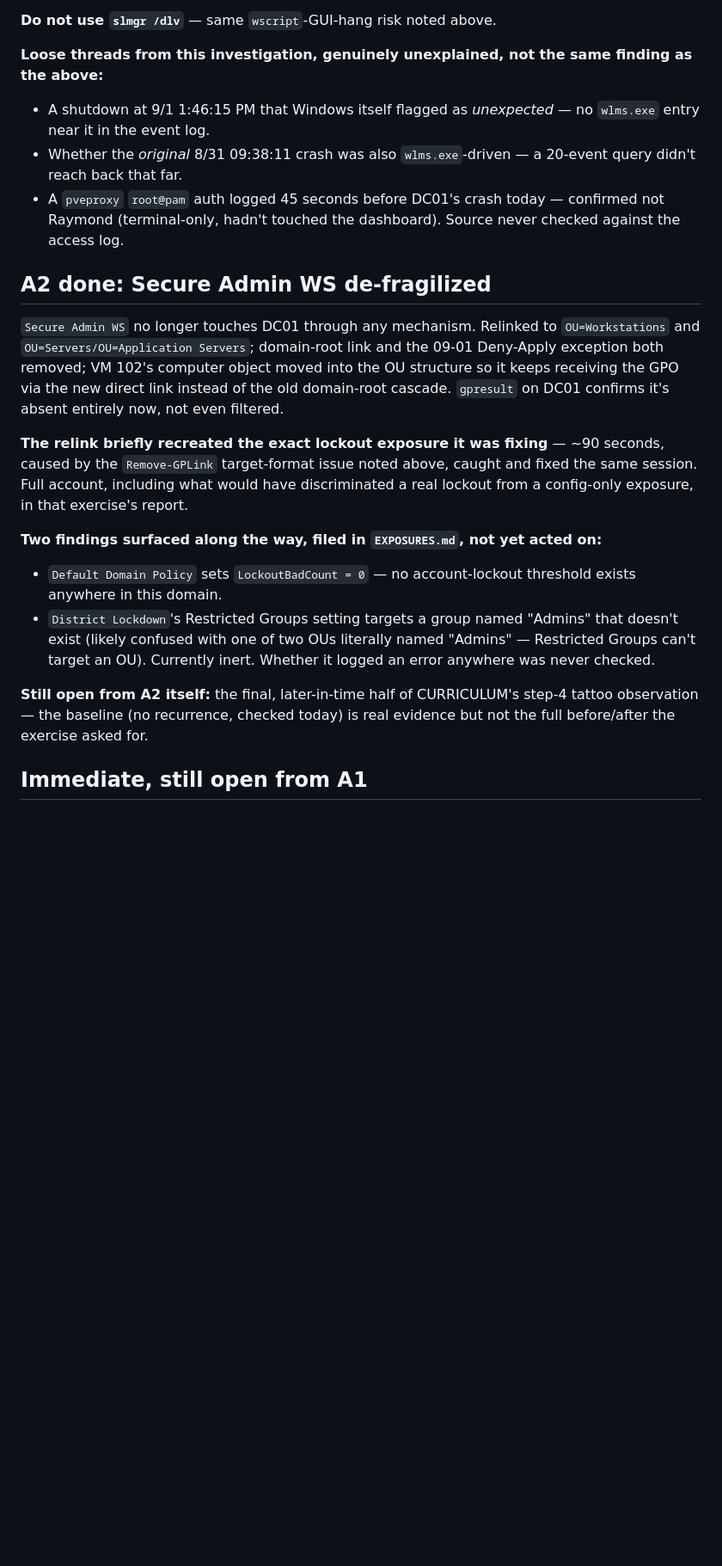
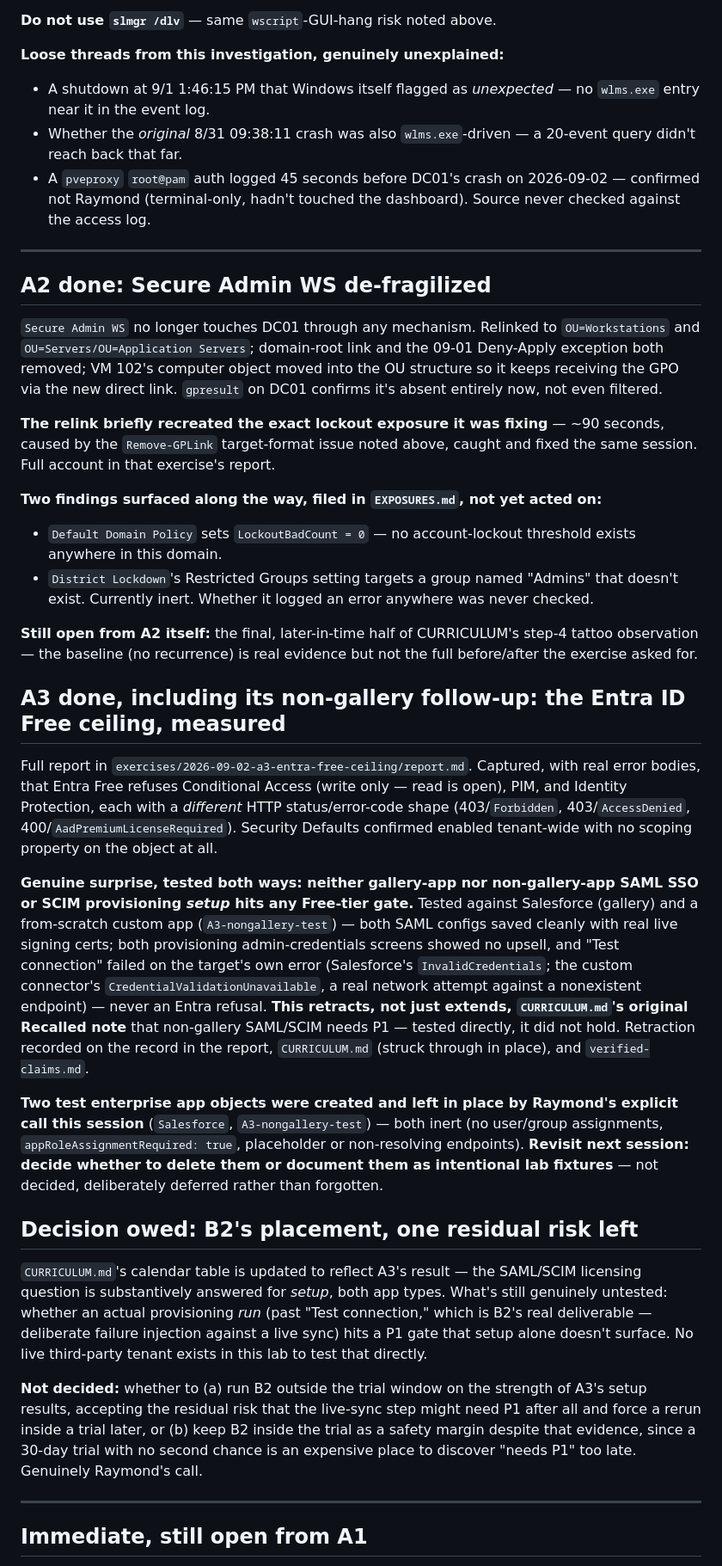
Before and after one commit to raymond0mir/district.local, a Markdown page: CARRYOVER.md, the part around one of its changes. Shown at 86% size. Drawn GitHub-style; blank space fills up the shorter version.

```diff
--- a/CARRYOVER.md
+++ b/CARRYOVER.md
@@ -72,37 +79,77 @@ rearming, rebuild, or accept and work around it — is still not made. Full inve
 
 **Do not use `slmgr /dlv`** — same `wscript`-GUI-hang risk noted above.
 
-**Loose threads from this investigation, genuinely unexplained, not the same finding as the above:**
+**Loose threads from this investigation, genuinely unexplained:**
 - A shutdown at 9/1 1:46:15 PM that Windows itself flagged as *unexpected* — no `wlms.exe` entry
   near it in the event log.
 - Whether the *original* 8/31 09:38:11 crash was also `wlms.exe`-driven — a 20-event query didn't
   reach back that far.
-- A `pveproxy` `root@pam` auth logged 45 seconds before DC01's crash today — confirmed not Raymond
-  (terminal-only, hadn't touched the dashboard). Source never checked against the access log.
+- A `pveproxy` `root@pam` auth logged 45 seconds before DC01's crash on 2026-09-02 — confirmed not
+  Raymond (terminal-only, hadn't touched the dashboard). Source never checked against the access
+  log.
+
+---
 
 ## A2 done: Secure Admin WS de-fragilized
 
 `Secure Admin WS` no longer touches DC01 through any mechanism. Relinked to `OU=Workstations` and
 `OU=Servers/OU=Application Servers`; domain-root link and the 09-01 Deny-Apply exception both
 removed; VM 102's computer object moved into the OU structure so it keeps receiving the GPO via
-the new direct link instead of the old domain-root cascade. `gpresult` on DC01 confirms it's
-absent entirely now, not even filtered.
+the new direct link. `gpresult` on DC01 confirms it's absent entirely now, not even filtered.
 
 **The relink briefly recreated the exact lockout exposure it was fixing** — ~90 seconds, caused by
 the `Remove-GPLink` target-format issue noted above, caught and fixed the same session. Full
-account, including what would have discriminated a real lockout from a config-only exposure, in
-that exercise's report.
+account in that exercise's report.
 
 **Two findings surfaced along the way, filed in `EXPOSURES.md`, not yet acted on:**
 - `Default Domain Policy` sets `LockoutBadCount = 0` — no account-lockout threshold exists
   anywhere in this domain.
 - `District Lockdown`'s Restricted Groups setting targets a group named "Admins" that doesn't
-  exist (likely confused with one of two OUs literally named "Admins" — Restricted Groups can't
-  target an OU). Currently inert. Whether it logged an error anywhere was never checked.
+  exist. Currently inert. Whether it logged an error anywhere was never checked.
 
 **Still open from A2 itself:** the final, later-in-time half of CURRICULUM's step-4 tattoo
-observation — the baseline (no recurrence, checked today) is real evidence but not the full
-before/after the exercise asked for.
+observation — the baseline (no recurrence) is real evidence but not the full before/after the
+exercise asked for.
+
+## A3 done, including its non-gallery follow-up: the Entra ID Free ceiling, measured
+
+Full report in `exercises/2026-09-02-a3-entra-free-ceiling/report.md`. Captured, with real error
+bodies, that Entra Free refuses Conditional Access (write only — read is open), PIM, and Identity
+Protection, each with a *different* HTTP status/error-code shape (403/`Forbidden`,
+403/`AccessDenied`, 400/`AadPremiumLicenseRequired`). Security Defaults confirmed enabled
+tenant-wide with no scoping property on the object at all.
+
+**Genuine surprise, tested both ways: neither gallery-app nor non-gallery-app SAML SSO or SCIM
+provisioning *setup* hits any Free-tier gate.** Tested against Salesforce (gallery) and a
+from-scratch custom app (`A3-nongallery-test`) — both SAML configs saved cleanly with real live
+signing certs; both provisioning admin-credentials screens showed no upsell, and "Test connection"
+failed on the target's own error (Salesforce's `InvalidCredentials`; the custom connector's
+`CredentialValidationUnavailable`, a real network attempt against a nonexistent endpoint) — never
+an Entra refusal. **This retracts, not just extends, `CURRICULUM.md`'s original Recalled note**
+that non-gallery SAML/SCIM needs P1 — tested directly, it did not hold. Retraction recorded on the
+record in the report, `CURRICULUM.md` (struck through in place), and `verified-claims.md`.
+
+**Two test enterprise app objects were created and left in place by Raymond's explicit call this
+session** (`Salesforce`, `A3-nongallery-test`) — both inert (no user/group assignments,
+`appRoleAssignmentRequired: true`, placeholder or non-resolving endpoints). **Revisit next
+session: decide whether to delete them or document them as intentional lab fixtures** — not
+decided, deliberately deferred rather than forgotten.
+
+## Decision owed: B2's placement, one residual risk left
+
+`CURRICULUM.md`'s calendar table is updated to reflect A3's result — the SAML/SCIM licensing
+question is substantively answered for *setup*, both app types. What's still genuinely untested:
+whether an actual provisioning *run* (past "Test connection," which is B2's real deliverable —
+deliberate failure injection against a live sync) hits a P1 gate that setup alone doesn't surface.
+No live third-party tenant exists in this lab to test that directly.
+
+**Not decided:** whether to (a) run B2 outside the trial window on the strength of A3's setup
+results, accepting the residual risk that the live-sync step might need P1 after all and force a
+rerun inside a trial later, or (b) keep B2 inside the trial as a safety margin despite that
+evidence, since a 30-day trial with no second chance is an expensive place to discover "needs P1"
+too late. Genuinely Raymond's call.
+
+---
 
 ## Immediate, still open from A1
 
```
Also changed, not shown: other parts of CARRYOVER.md (+42 -65 lines).
